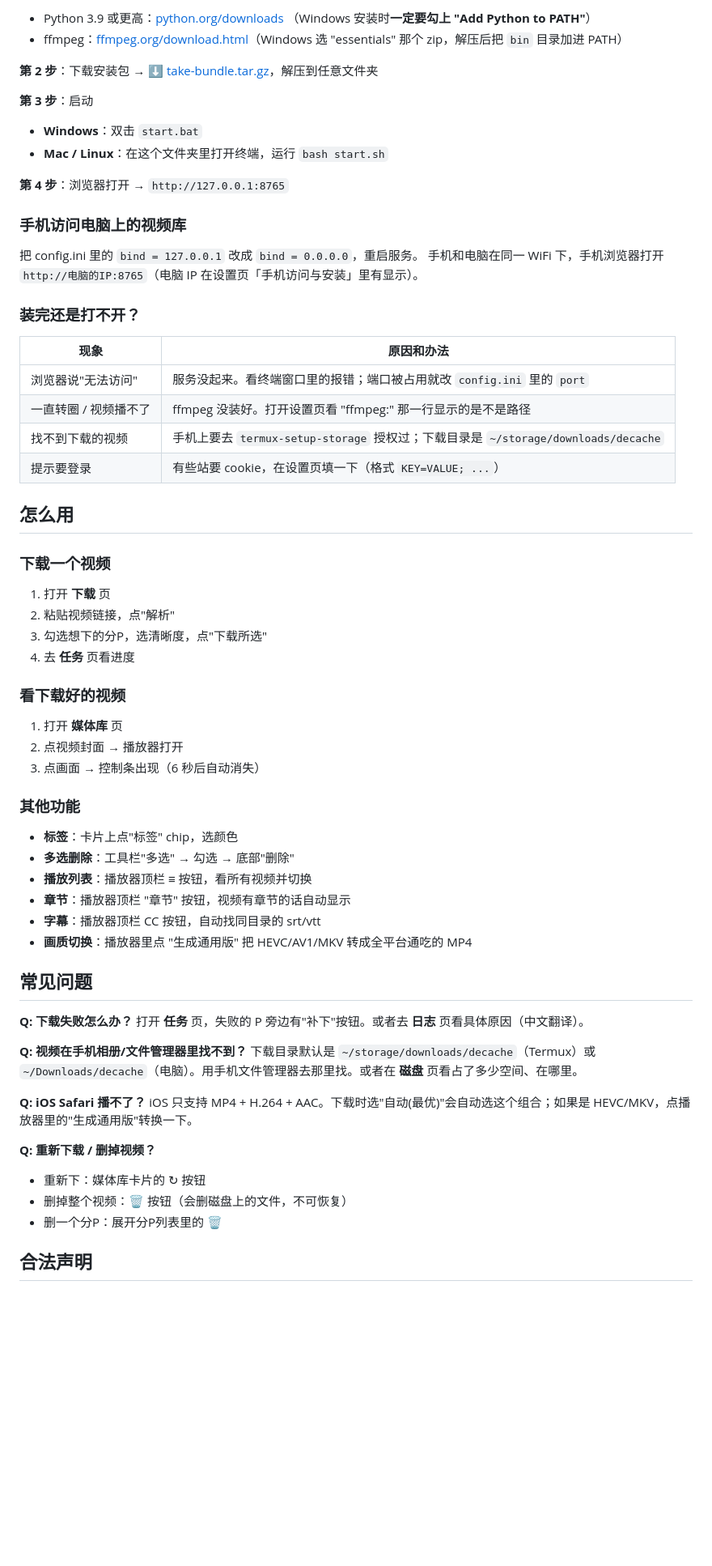
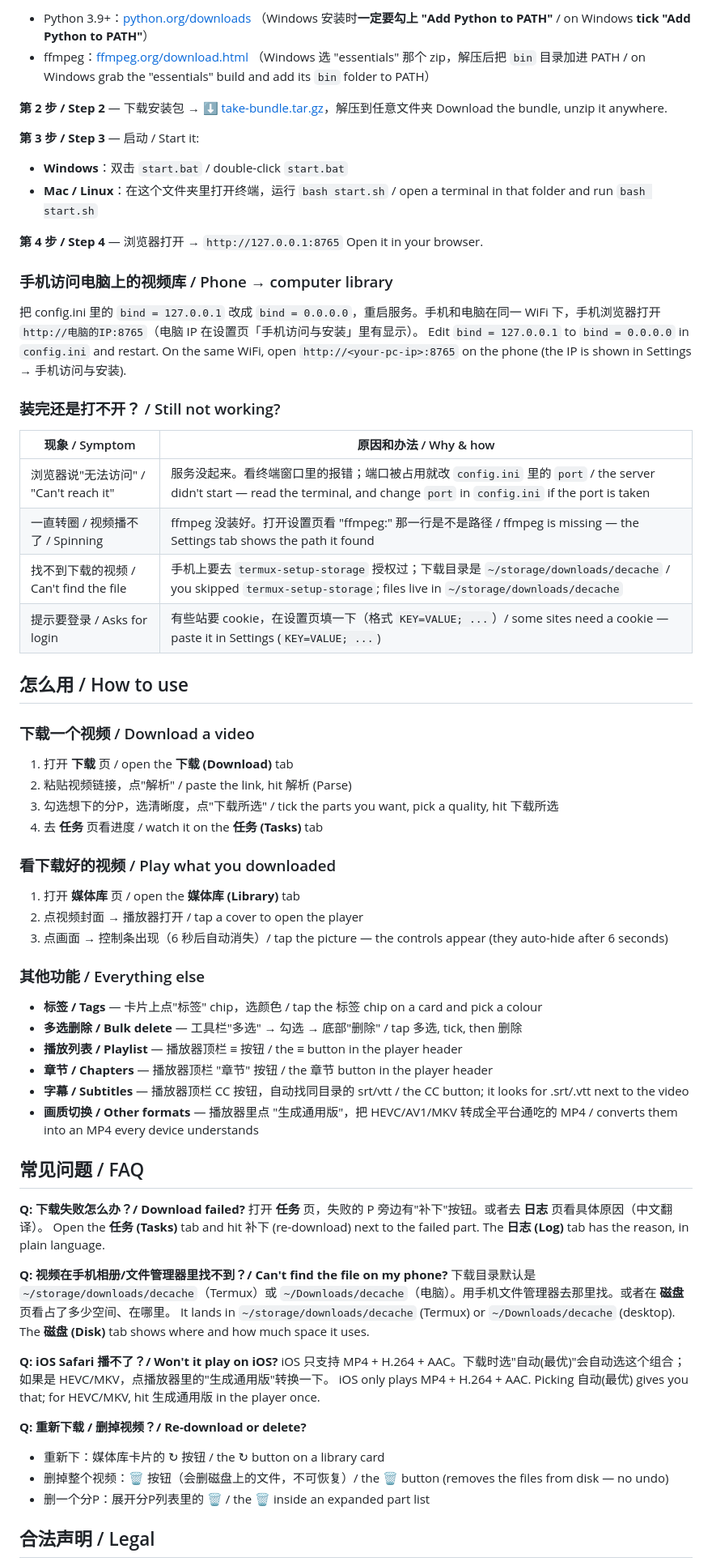
Before and after one commit to mike22890/Decache, a Markdown page: README.md, the part around one of its changes. Shown at 81% size. Rendered like a GitHub page; blank space fills up the shorter version.

Commit message:
docs: README fully bilingual (zh/en paired)

```diff
--- a/README.md
+++ b/README.md
@@ -113,70 +125,76 @@ bash ~/decache/start.sh
 
-- Python 3.9 或更高：[python.org/downloads](https://www.python.org/downloads/)
-  （Windows 安装时**一定要勾上 "Add Python to PATH"**）
-- ffmpeg：[ffmpeg.org/download.html](https://ffmpeg.org/download.html)（Windows 选 "essentials" 那个 zip，解压后把 `bin` 目录加进 PATH）
+- Python 3.9+：[python.org/downloads](https://www.python.org/downloads/)
+  （Windows 安装时**一定要勾上 "Add Python to PATH"** / on Windows **tick "Add Python to PATH"**）
+- ffmpeg：[ffmpeg.org/download.html](https://ffmpeg.org/download.html)
+  （Windows 选 "essentials" 那个 zip，解压后把 `bin` 目录加进 PATH / on Windows grab the "essentials" build and add its `bin` folder to PATH）
 
-**第 2 步**：下载安装包 → [⬇ take-bundle.tar.gz](https://github.com/mike22890/Decache/releases/latest/download/take-bundle.tar.gz)，解压到任意文件夹
+**第 2 步 / Step 2** — 下载安装包 → [⬇ take-bundle.tar.gz](https://github.com/mike22890/Decache/releases/latest/download/take-bundle.tar.gz)，解压到任意文件夹
+Download the bundle, unzip it anywhere.
 
-**第 3 步**：启动
+**第 3 步 / Step 3** — 启动 / Start it:
 
-- **Windows**：双击 `start.bat`
-- **Mac / Linux**：在这个文件夹里打开终端，运行 `bash start.sh`
+- **Windows**：双击 `start.bat` / double-click `start.bat`
+- **Mac / Linux**：在这个文件夹里打开终端，运行 `bash start.sh` / open a terminal in that folder and run `bash start.sh`
 
-**第 4 步**：浏览器打开 → `http://127.0.0.1:8765`
+**第 4 步 / Step 4** — 浏览器打开 → `http://127.0.0.1:8765`
+Open it in your browser.
 
-### 手机访问电脑上的视频库
+### 手机访问电脑上的视频库 / Phone → computer library
 
-把 config.ini 里的 `bind = 127.0.0.1` 改成 `bind = 0.0.0.0`，重启服务。
-手机和电脑在同一 WiFi 下，手机浏览器打开 `http://电脑的IP:8765`（电脑 IP 在设置页「手机访问与安装」里有显示）。
+把 config.ini 里的 `bind = 127.0.0.1` 改成 `bind = 0.0.0.0`，重启服务。手机和电脑在同一 WiFi 下，手机浏览器打开 `http://电脑的IP:8765`（电脑 IP 在设置页「手机访问与安装」里有显示）。
+Edit `bind = 127.0.0.1` to `bind = 0.0.0.0` in `config.ini` and restart. On the same WiFi, open `http://<your-pc-ip>:8765` on the phone (the IP is shown in Settings → 手机访问与安装).
 
-### 装完还是打不开？
+### 装完还是打不开？ / Still not working?
 
-| 现象 | 原因和办法 |
+| 现象 / Symptom | 原因和办法 / Why & how |
 |---|---|
-| 浏览器说"无法访问" | 服务没起来。看终端窗口里的报错；端口被占用就改 `config.ini` 里的 `port` |
-| 一直转圈 / 视频播不了 | ffmpeg 没装好。打开设置页看 "ffmpeg:" 那一行显示的是不是路径 |
-| 找不到下载的视频 | 手机上要去 `termux-setup-storage` 授权过；下载目录是 `~/storage/downloads/decache` |
-| 提示要登录 | 有些站要 cookie，在设置页填一下（格式 `KEY=VALUE; ...`）|
+| 浏览器说"无法访问" / "Can't reach it" | 服务没起来。看终端窗口里的报错；端口被占用就改 `config.ini` 里的 `port` / the server didn't start — read the terminal, and change `port` in `config.ini` if the port is taken |
+| 一直转圈 / 视频播不了 / Spinning | ffmpeg 没装好。打开设置页看 "ffmpeg:" 那一行是不是路径 / ffmpeg is missing — the Settings tab shows the path it found |
+| 找不到下载的视频 / Can't find the file | 手机上要去 `termux-setup-storage` 授权过；下载目录是 `~/storage/downloads/decache` / you skipped `termux-setup-storage`; files live in `~/storage/downloads/decache` |
+| 提示要登录 / Asks for login | 有些站要 cookie，在设置页填一下（格式 `KEY=VALUE; ...`）/ some sites need a cookie — paste it in Settings (`KEY=VALUE; ...`) |
 
-## 怎么用
+## 怎么用 / How to use
 
-### 下载一个视频
+### 下载一个视频 / Download a video
 
-1. 打开 **下载** 页
-2. 粘贴视频链接，点"解析"
-3. 勾选想下的分P，选清晰度，点"下载所选"
-4. 去 **任务** 页看进度
+1. 打开 **下载** 页 / open the **下载 (Download)** tab
+2. 粘贴视频链接，点"解析" / paste the link, hit 解析 (Parse)
+3. 勾选想下的分P，选清晰度，点"下载所选" / tick the parts you want, pick a quality, hit 下载所选
+4. 去 **任务** 页看进度 / watch it on the **任务 (Tasks)** tab
 
-### 看下载好的视频
+### 看下载好的视频 / Play what you downloaded
 
-1. 打开 **媒体库** 页
-2. 点视频封面 → 播放器打开
-3. 点画面 → 控制条出现（6 秒后自动消失）
+1. 打开 **媒体库** 页 / open the **媒体库 (Library)** tab
+2. 点视频封面 → 播放器打开 / tap a cover to open the player
+3. 点画面 → 控制条出现（6 秒后自动消失）/ tap the picture — the controls appear (they auto-hide after 6 seconds)
 
-### 其他功能
+### 其他功能 / Everything else
 
-- **标签**：卡片上点"标签" chip，选颜色
-- **多选删除**：工具栏"多选" → 勾选 → 底部"删除"
-- **播放列表**：播放器顶栏 ≡ 按钮，看所有视频并切换
-- **章节**：播放器顶栏 "章节" 按钮，视频有章节的话自动显示
-- **字幕**：播放器顶栏 CC 按钮，自动找同目录的 srt/vtt
-- **画质切换**：播放器里点 "生成通用版" 把 HEVC/AV1/MKV 转成全平台通吃的 MP4
+- **标签 / Tags** — 卡片上点"标签" chip，选颜色 / tap the 标签 chip on a card and pick a colour
+- **多选删除 / Bulk delete** — 工具栏"多选" → 勾选 → 底部"删除" / tap 多选, tick, then 删除
+- **播放列表 / Playlist** — 播放器顶栏 ≡ 按钮 / the ≡ button in the player header
+- **章节 / Chapters** — 播放器顶栏 "章节" 按钮 / the 章节 button in the player header
+- **字幕 / Subtitles** — 播放器顶栏 CC 按钮，自动找同目录的 srt/vtt / the CC button; it looks for .srt/.vtt next to the video
+- **画质切换 / Other formats** — 播放器里点 "生成通用版"，把 HEVC/AV1/MKV 转成全平台通吃的 MP4 / converts them into an MP4 every device understands
 
-## 常见问题
+## 常见问题 / FAQ
 
-**Q: 下载失败怎么办？**
+**Q: 下载失败怎么办？/ Download failed?**
 打开 **任务** 页，失败的 P 旁边有"补下"按钮。或者去 **日志** 页看具体原因（中文翻译）。
+Open the **任务 (Tasks)** tab and hit 补下 (re-download) next to the failed part. The **日志 (Log)** tab has the reason, in plain language.
 
-**Q: 视频在手机相册/文件管理器里找不到？**
+**Q: 视频在手机相册/文件管理器里找不到？/ Can't find the file on my phone?**
 下载目录默认是 `~/storage/downloads/decache`（Termux）或 `~/Downloads/decache`（电脑）。用手机文件管理器去那里找。或者在 **磁盘** 页看占了多少空间、在哪里。
+It lands in `~/storage/downloads/decache` (Termux) or `~/Downloads/decache` (desktop). The **磁盘 (Disk)** tab shows where and how much space it uses.
 
-**Q: iOS Safari 播不了？**
+**Q: iOS Safari 播不了？/ Won't it play on iOS?**
 iOS 只支持 MP4 + H.264 + AAC。下载时选"自动(最优)"会自动选这个组合；如果是 HEVC/MKV，点播放器里的"生成通用版"转换一下。
+iOS only plays MP4 + H.264 + AAC. Picking 自动(最优) gives you that; for HEVC/MKV, hit 生成通用版 in the player once.
 
-**Q: 重新下载 / 删掉视频？**
-- 重新下：媒体库卡片的 ↻ 按钮
-- 删掉整个视频：🗑 按钮（会删磁盘上的文件，不可恢复）
-- 删一个分P：展开分P列表里的 🗑
+**Q: 重新下载 / 删掉视频？/ Re-download or delete?**
+- 重新下：媒体库卡片的 ↻ 按钮 / the ↻ button on a library card
+- 删掉整个视频：🗑 按钮（会删磁盘上的文件，不可恢复）/ the 🗑 button (removes the files from disk — no undo)
+- 删一个分P：展开分P列表里的 🗑 / the 🗑 inside an expanded part list
 
-## 合法声明
+## 合法声明 / Legal
 
```
Also changed, not shown: other parts of README.md (+59 -48 lines).
